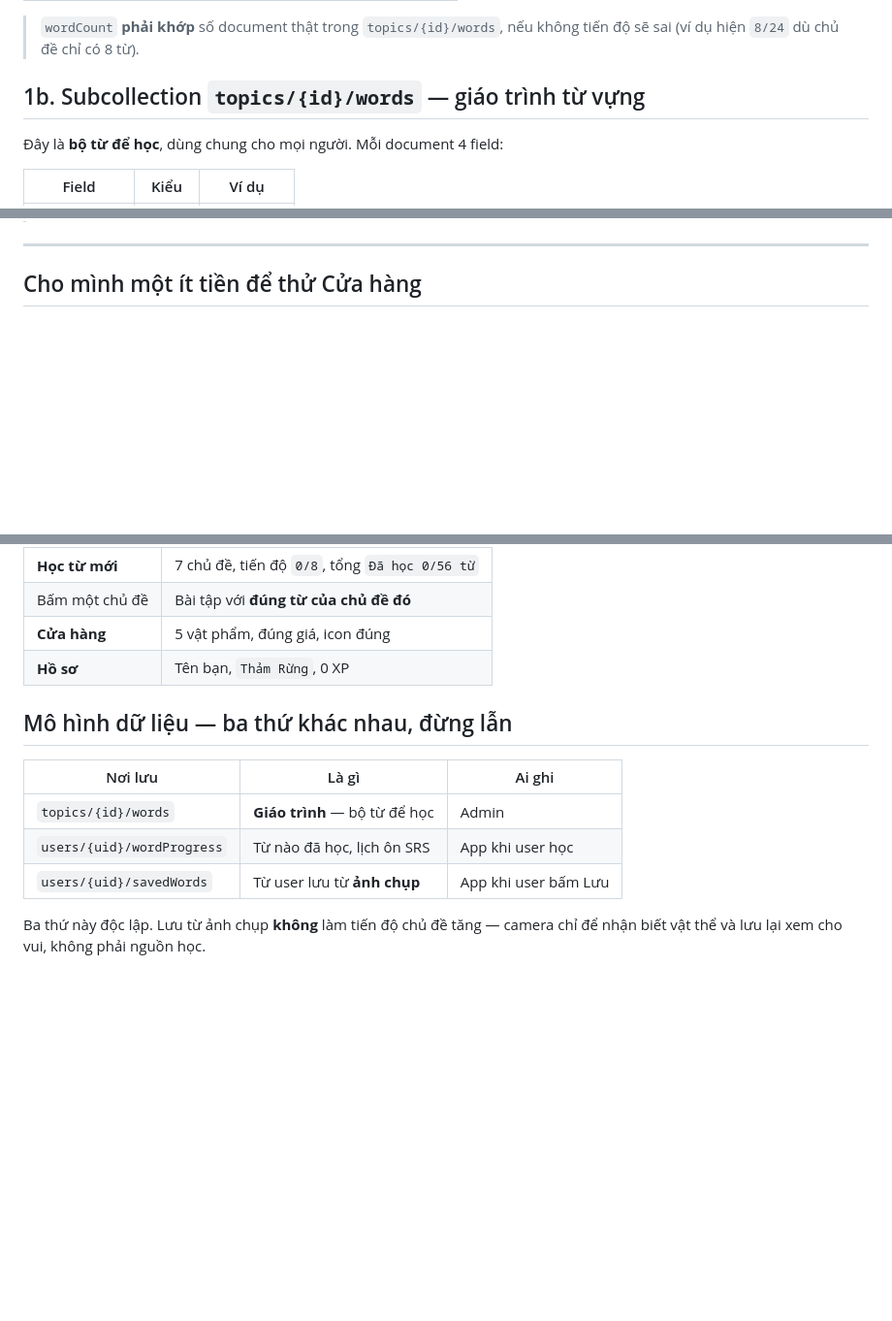
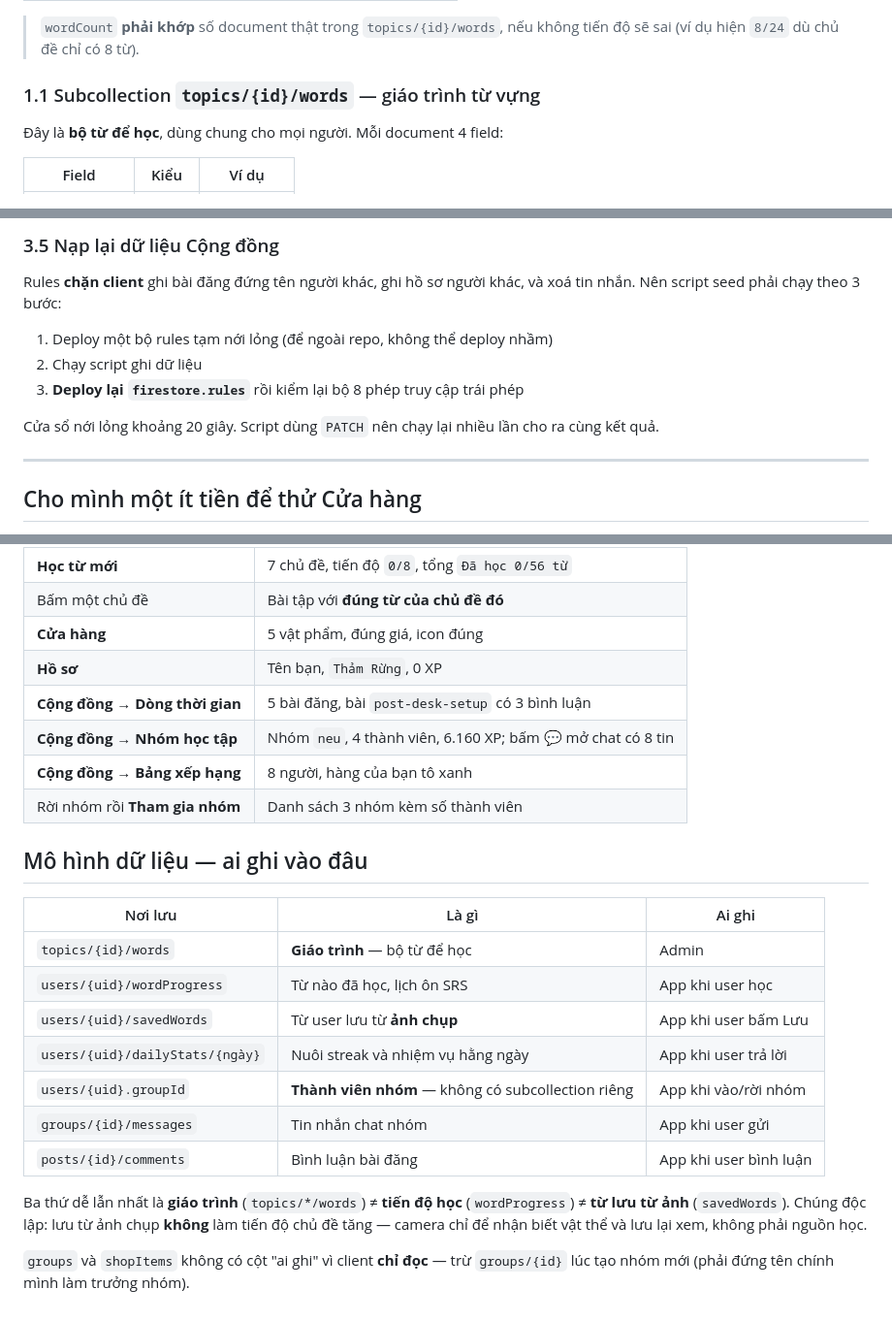
Before and after one commit to khanh11-int/Parrot-English-App, a Markdown page: docs/SEED_DATA.md, 3 parts joined by grey strips. Shown at 97% size. GitHub-like rendering; blank space fills up the shorter version.

```diff
--- a/docs/SEED_DATA.md
+++ b/docs/SEED_DATA.md
@@ -38,7 +38,7 @@ Số từ đã học **không** nằm ở đây — nó là dữ liệu riêng t
 > `wordCount` **phải khớp** số document thật trong `topics/{id}/words`, nếu không
 > tiến độ sẽ sai (ví dụ hiện `8/24` dù chủ đề chỉ có 8 từ).
 
-## 1b. Subcollection `topics/{id}/words` — giáo trình từ vựng
+### 1.1 Subcollection `topics/{id}/words` — giáo trình từ vựng
 
 Đây là **bộ từ để học**, dùng chung cho mọi người. Mỗi document 4 field:
 
@@ -103,3 +176,14 @@ Mỗi document có **5 field**:
+### 3.5 Nạp lại dữ liệu Cộng đồng
+
+Rules **chặn client** ghi bài đăng đứng tên người khác, ghi hồ sơ người khác, và
+xoá tin nhắn. Nên script seed phải chạy theo 3 bước:
+
+1. Deploy một bộ rules tạm nới lỏng (để ngoài repo, không thể deploy nhầm)
+2. Chạy script ghi dữ liệu
+3. **Deploy lại `firestore.rules`** rồi kiểm lại bộ 8 phép truy cập trái phép
+
+Cửa sổ nới lỏng khoảng 20 giây. Script dùng `PATCH` nên chạy lại nhiều lần cho
+ra cùng kết quả.
 
 ---
 
@@ -131,14 +215,27 @@ Chạy app rồi:
 | Bấm một chủ đề | Bài tập với **đúng từ của chủ đề đó** |
 | **Cửa hàng** | 5 vật phẩm, đúng giá, icon đúng |
 | **Hồ sơ** | Tên bạn, `Thảm Rừng`, 0 XP |
+| **Cộng đồng → Dòng thời gian** | 5 bài đăng, bài `post-desk-setup` có 3 bình luận |
+| **Cộng đồng → Nhóm học tập** | Nhóm `neu`, 4 thành viên, 6.160 XP; bấm 💬 mở chat có 8 tin |
+| **Cộng đồng → Bảng xếp hạng** | 8 người, hàng của bạn tô xanh |
+| Rời nhóm rồi **Tham gia nhóm** | Danh sách 3 nhóm kèm số thành viên |
 
-## Mô hình dữ liệu — ba thứ khác nhau, đừng lẫn
+## Mô hình dữ liệu — ai ghi vào đâu
 
 | Nơi lưu | Là gì | Ai ghi |
 |---|---|---|
 | `topics/{id}/words` | **Giáo trình** — bộ từ để học | Admin |
 | `users/{uid}/wordProgress` | Từ nào đã học, lịch ôn SRS | App khi user học |
 | `users/{uid}/savedWords` | Từ user lưu từ **ảnh chụp** | App khi user bấm Lưu |
+| `users/{uid}/dailyStats/{ngày}` | Nuôi streak và nhiệm vụ hằng ngày | App khi user trả lời |
+| `users/{uid}.groupId` | **Thành viên nhóm** — không có subcollection riêng | App khi vào/rời nhóm |
+| `groups/{id}/messages` | Tin nhắn chat nhóm | App khi user gửi |
+| `posts/{id}/comments` | Bình luận bài đăng | App khi user bình luận |
 
-Ba thứ này độc lập. Lưu từ ảnh chụp **không** làm tiến độ chủ đề tăng — camera
-chỉ để nhận biết vật thể và lưu lại xem cho vui, không phải nguồn học.
+Ba thứ dễ lẫn nhất là **giáo trình** (`topics/*/words`) ≠ **tiến độ học**
+(`wordProgress`) ≠ **từ lưu từ ảnh** (`savedWords`). Chúng độc lập: lưu từ ảnh
+chụp **không** làm tiến độ chủ đề tăng — camera chỉ để nhận biết vật thể và lưu
+lại xem, không phải nguồn học.
+
+`groups` và `shopItems` không có cột "ai ghi" vì client **chỉ đọc** — trừ
+`groups/{id}` lúc tạo nhóm mới (phải đứng tên chính mình làm trưởng nhóm).
```
Also changed, not shown: other parts of docs/SEED_DATA.md (+74 -1 lines).
